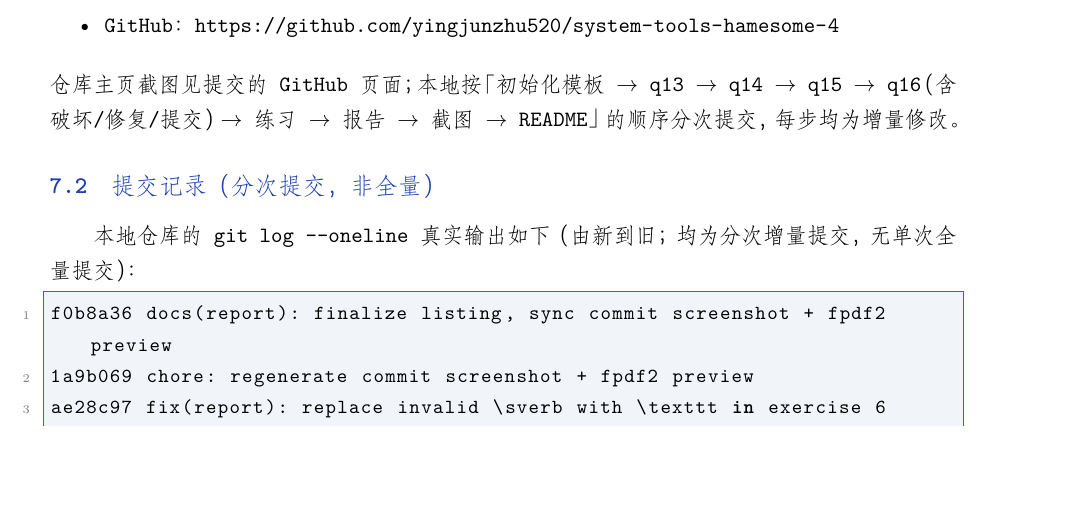
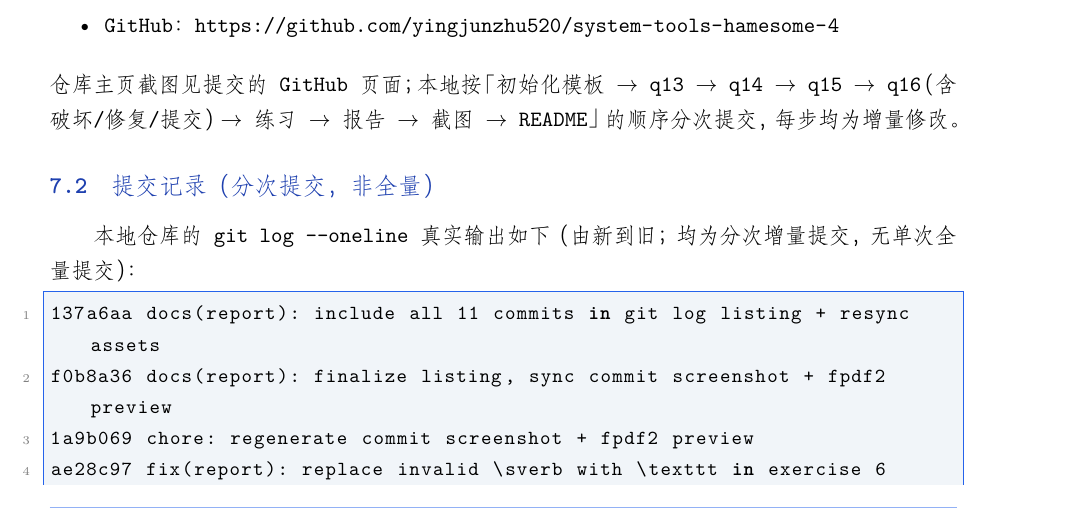
Before and after one commit to yingjunzhu520/system-tools-hamesome-4, a LaTeX document (report.tex): part of page 12 of 14, cut so that both start at the same text, the shorter picture padded with empty space. Compiled offline with XeLaTeX; a missing font is replaced by an installed copy or a similar font.

Commit message:
docs(report): align git-log listing with screenshot (12 commits) + resync
报告内 git log 列表与 commit_screenshot.png 对齐到同一份 12 条提交快照
（含 137a6aa），重新生成 report.pdf 预览，保持自洽。

```diff
--- a/report.tex
+++ b/report.tex
@@ -448,6 +448,7 @@ q15 $\to$ q16（含破坏/修复/提交）$\to$ 练习 $\to$ 报告 $\to$ 截图
 \subsection{提交记录（分次提交，非全量）}
 本地仓库的 \texttt{git log --oneline} 真实输出如下（由新到旧；均为分次增量提交，无单次全量提交）：
 \begin{lstlisting}[language=bash]
+137a6aa docs(report): include all 11 commits in git log listing + resync assets
 f0b8a36 docs(report): finalize listing, sync commit screenshot + fpdf2 preview
 1a9b069 chore: regenerate commit screenshot + fpdf2 preview
 ae28c97 fix(report): replace invalid \sverb with \texttt in exercise 6
```
Also changed, not shown: commit_screenshot.png, report.pdf.
